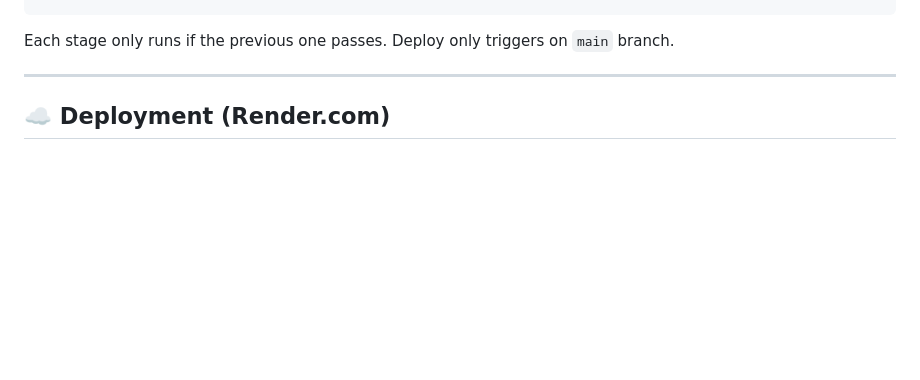
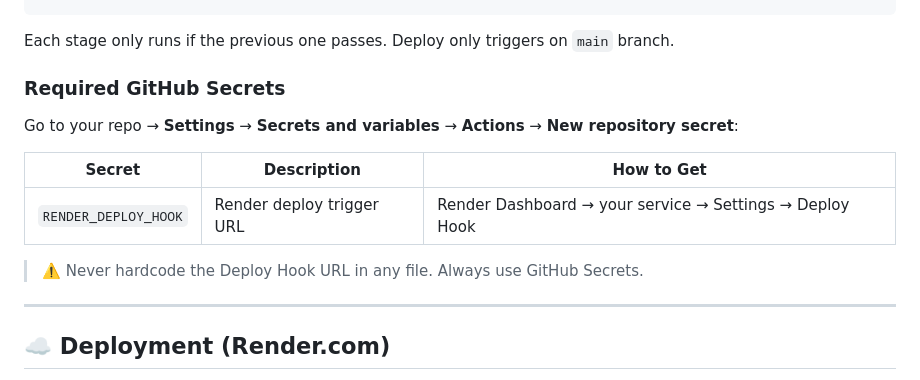
Before and after one commit to Fazanw/My_Portofolio_Assignment, a Markdown page: README.md, the part around the change. Drawn GitHub-style; blank space fills up the shorter version.

Commit message:
Update README - add GitHub Secrets setup for CI/CD

````diff
--- a/README.md
+++ b/README.md
@@ -64,6 +64,16 @@ Push to main
 ```
 
 Each stage only runs if the previous one passes. Deploy only triggers on `main` branch.
+
+### Required GitHub Secrets
+
+Go to your repo → **Settings** → **Secrets and variables** → **Actions** → **New repository secret**:
+
+| Secret | Description | How to Get |
+|---|---|---|
+| `RENDER_DEPLOY_HOOK` | Render deploy trigger URL | Render Dashboard → your service → Settings → Deploy Hook |
+
+> ⚠️ Never hardcode the Deploy Hook URL in any file. Always use GitHub Secrets.
 
 ---
 
````
